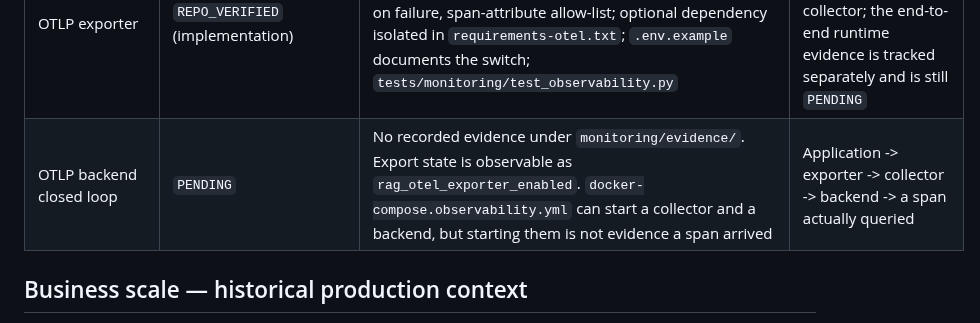
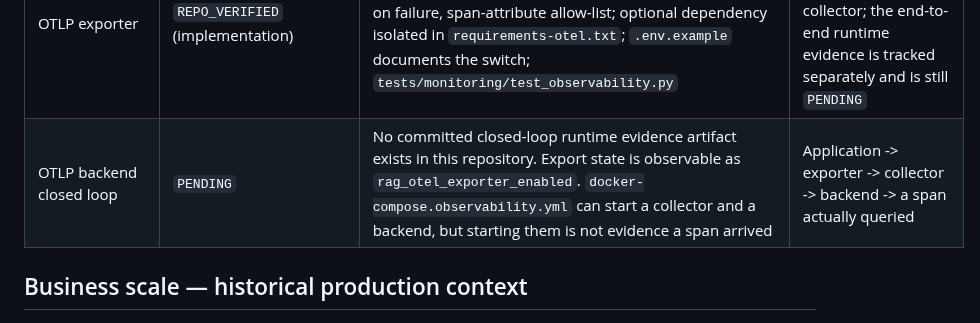
Before and after one commit to Xander-Xai/Beauty-Industry-RAG-QA-System, a Markdown page: docs/interview-evidence-map.md, the part around the change. Rendered like a GitHub page.

Commit message:
docs: stop implying a monitoring/evidence directory exists
The OTLP closed-loop row said "no recorded evidence under
`monitoring/evidence/`", but that directory does not exist, so the sentence
read as though an evidence store were already in place.

State the fact directly instead: no committed closed-loop runtime evidence
artifact exists in this repository. The level stays PENDING and the rest of
the row is unchanged. The directory itself is deliberately not created, since
an empty directory is not evidence.

```diff
--- a/docs/interview-evidence-map.md
+++ b/docs/interview-evidence-map.md
@@ -73,7 +73,7 @@ Rules:
 | Airflow scheduling | `PENDING` | `dags/knowledge_base_dags.py`; DAG registration tests only | Real Airflow DAG execution |
 | OpenTelemetry tracing hook | `REPO_VERIFIED` (hook wired) | `core/pipeline.py` → `monitoring/otel_tracer.py`; the tracer runs on the OTel SDK `TracerProvider` and reduces span attributes to an allow-list; `tests/test_monitoring_otel.py` and `tests/monitoring/test_observability.py` cover the collector, the local and OTel span paths, and the export switch | A recorded span from a real request |
 | OTLP exporter | `REPO_VERIFIED` (implementation) | `monitoring/otel_exporter.py`; opt-in via `OTEL_EXPORT_ENABLED` (**disabled by default**), non-fatal on failure, span-attribute allow-list; optional dependency isolated in `requirements-otel.txt`; `.env.example` documents the switch; `tests/monitoring/test_observability.py` | Install the exporter package and enable it against a real collector; the end-to-end runtime evidence is tracked separately and is still `PENDING` |
-| OTLP backend closed loop | `PENDING` | No recorded evidence under `monitoring/evidence/`. Export state is observable as `rag_otel_exporter_enabled`. `docker-compose.observability.yml` can start a collector and a backend, but starting them is not evidence a span arrived | Application -> exporter -> collector -> backend -> a span actually queried |
+| OTLP backend closed loop | `PENDING` | No committed closed-loop runtime evidence artifact exists in this repository. Export state is observable as `rag_otel_exporter_enabled`. `docker-compose.observability.yml` can start a collector and a backend, but starting them is not evidence a span arrived | Application -> exporter -> collector -> backend -> a span actually queried |
 
 ## Business scale — historical production context
 
```
